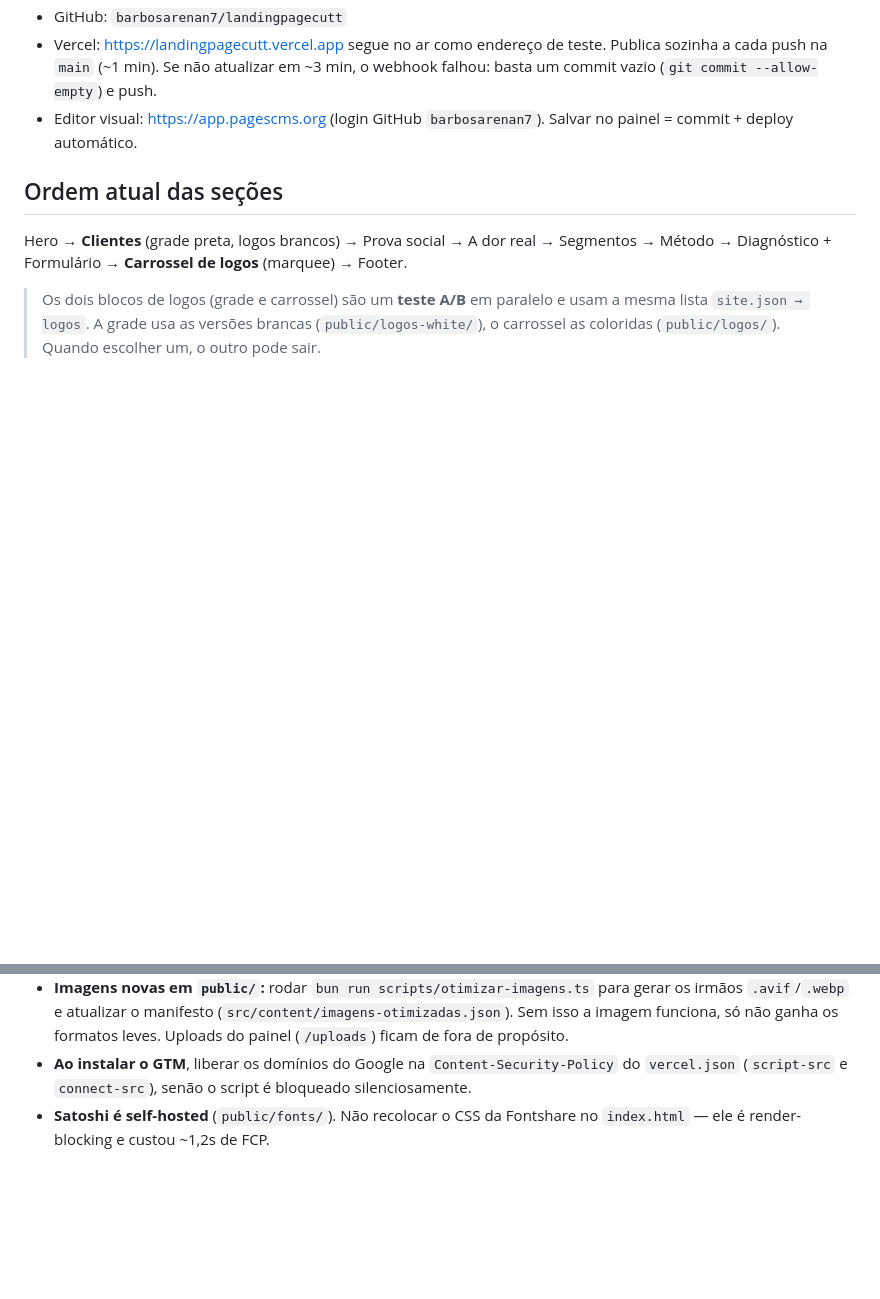
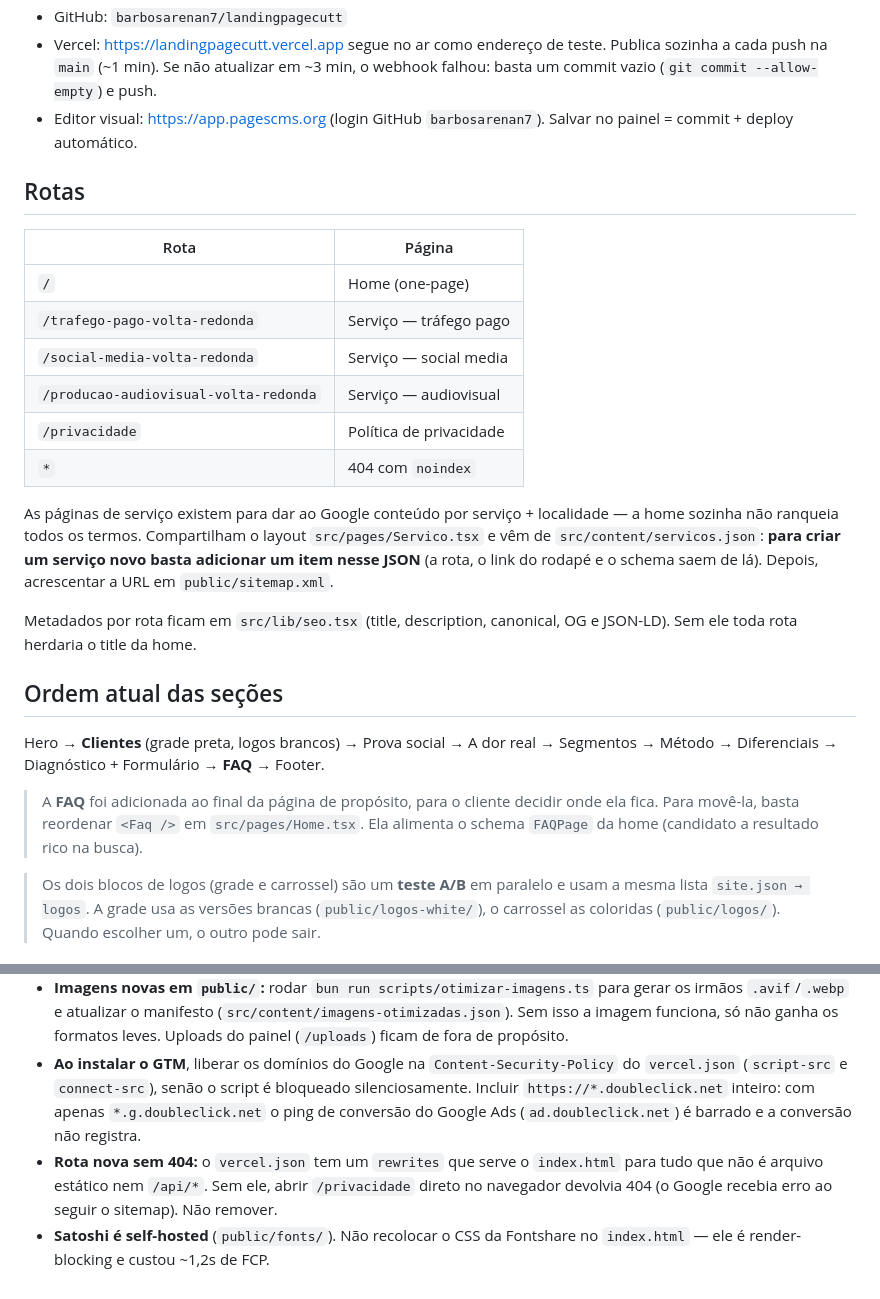
Before and after one commit to barbosarenan7/landingpagecutt, a Markdown page: README.md, 2 parts joined by grey strips. Rendered like a GitHub page; blank space fills up the shorter version.

Commit message:
Documenta rotas, paginas de servico, FAQ e as duas armadilhas novas de CSP/rewrite

```diff
--- a/README.md
+++ b/README.md
@@ -40,11 +40,37 @@ bun run build        # build de produção (dist/)
 - Editor visual: <https://app.pagescms.org> (login GitHub `barbosarenan7`).
   Salvar no painel = commit + deploy automático.
 
+## Rotas
+
+| Rota | Página |
+| --- | --- |
+| `/` | Home (one-page) |
+| `/trafego-pago-volta-redonda` | Serviço — tráfego pago |
+| `/social-media-volta-redonda` | Serviço — social media |
+| `/producao-audiovisual-volta-redonda` | Serviço — audiovisual |
+| `/privacidade` | Política de privacidade |
+| `*` | 404 com `noindex` |
+
+As páginas de serviço existem para dar ao Google conteúdo por
+serviço + localidade — a home sozinha não ranqueia todos os termos.
+Compartilham o layout `src/pages/Servico.tsx` e vêm de
+`src/content/servicos.json`: **para criar um serviço novo basta
+adicionar um item nesse JSON** (a rota, o link do rodapé e o schema
+saem de lá). Depois, acrescentar a URL em `public/sitemap.xml`.
+
+Metadados por rota ficam em `src/lib/seo.tsx` (title, description,
+canonical, OG e JSON-LD). Sem ele toda rota herdaria o title da home.
+
 ## Ordem atual das seções
 
 Hero → **Clientes** (grade preta, logos brancos) → Prova social →
-A dor real → Segmentos → Método → Diagnóstico + Formulário →
-**Carrossel de logos** (marquee) → Footer.
+A dor real → Segmentos → Método → Diferenciais → Diagnóstico +
+Formulário → **FAQ** → Footer.
+
+> A **FAQ** foi adicionada ao final da página de propósito, para o
+> cliente decidir onde ela fica. Para movê-la, basta reordenar
+> `<Faq />` em `src/pages/Home.tsx`. Ela alimenta o schema `FAQPage`
+> da home (candidato a resultado rico na busca).
 
 > Os dois blocos de logos (grade e carrossel) são um **teste A/B** em
 > paralelo e usam a mesma lista `site.json → logos`. A grade usa as
@@ -116,5 +142,12 @@ Para a notificação chegar, o número precisa ter interagido com o seu bot
 - **Ao instalar o GTM**, liberar os domínios do Google na
   `Content-Security-Policy` do `vercel.json` (`script-src` e
   `connect-src`), senão o script é bloqueado silenciosamente.
+  Incluir `https://*.doubleclick.net` inteiro: com apenas
+  `*.g.doubleclick.net` o ping de conversão do Google Ads
+  (`ad.doubleclick.net`) é barrado e a conversão não registra.
+- **Rota nova sem 404:** o `vercel.json` tem um `rewrites` que serve o
+  `index.html` para tudo que não é arquivo estático nem `/api/*`. Sem
+  ele, abrir `/privacidade` direto no navegador devolvia 404 (o Google
+  recebia erro ao seguir o sitemap). Não remover.
 - **Satoshi é self-hosted** (`public/fonts/`). Não recolocar o CSS da
   Fontshare no `index.html` — ele é render-blocking e custou ~1,2s de FCP.
```
